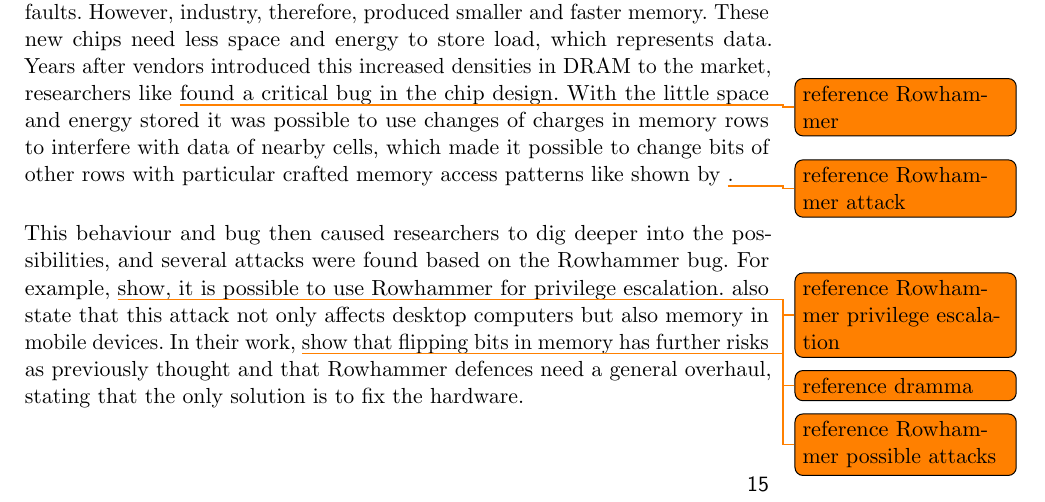
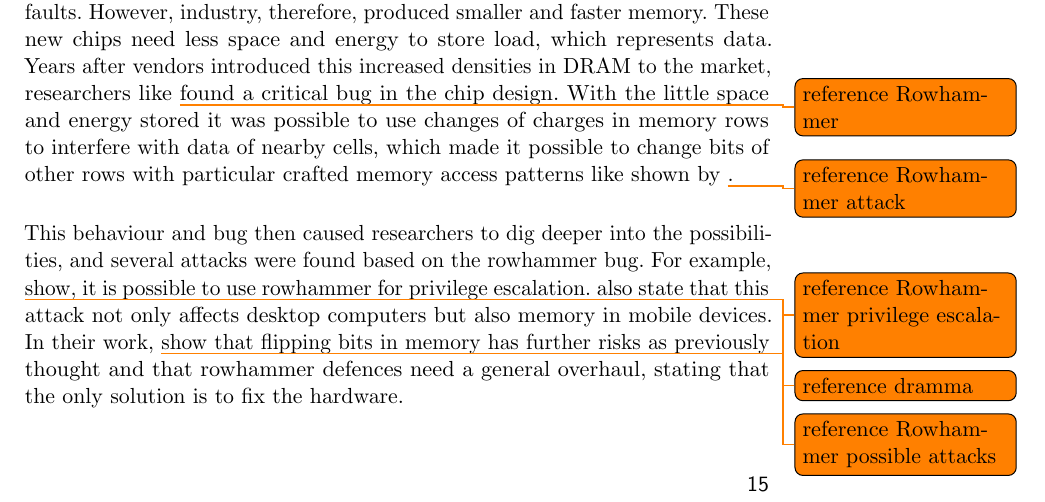
Before and after one commit to sigttou/db_master_thesis, a LaTeX thesis (thesis/main.tex, which reads thesis/general.tex): part of page 27 of 42, cut so that both start at the same text. Compiled offline with pdfLaTeX; an older LaTeX class or package is replaced by its successor.

Commit message:
IMP: use same spelling for rowhammer all the time

```diff
--- a/thesis/general.tex
+++ b/thesis/general.tex
@@ -527,13 +527,13 @@ possible to change bits of other rows with particular crafted memory access
 patterns like shown by \todo{reference Rowhammer attack}.
 
 This behaviour and bug then caused researchers to dig deeper into the
-possibilities, and several attacks were found based on the Rowhammer bug. For
+possibilities, and several attacks were found based on the rowhammer bug. For
 example, \todo{reference Rowhammer privilege escalation} show, it is possible
-to use Rowhammer for privilege escalation. \todo{reference dramma} also state
+to use rowhammer for privilege escalation. \todo{reference dramma} also state
 that this attack not only affects desktop computers but also memory in mobile
 devices. In their work, \todo{reference Rowhammer possible attacks} show that
 flipping bits in memory has further risks as previously thought and that
-Rowhammer defences need a general overhaul, stating that the only solution is to
+rowhammer defences need a general overhaul, stating that the only solution is to
 fix the hardware.
 
 \subsubsection{Design of Dynamic Random-Access Memory (DRAM)}
```
